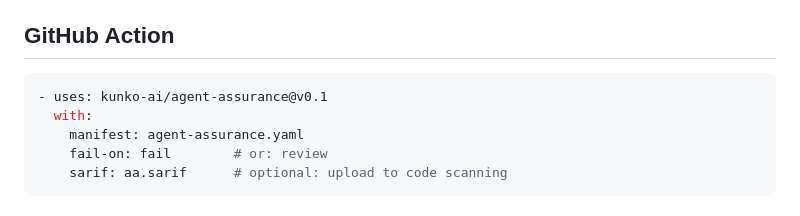
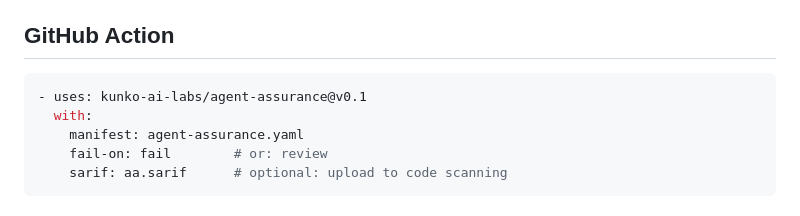
Before and after one commit to actions-marketplace-validations/kunko-ai-labs_agent-assurance, a Markdown page: README.md, the part around the change. Drawn GitHub-style.

Commit message:
brand: urls kunko-ai/ -> kunko-ai-labs/ tras mover el repo a la org

````diff
--- a/README.md
+++ b/README.md
@@ -98,7 +98,7 @@ agent-assurance check all agent-assurance.yaml --format sarif -o aa.sarif
 ## GitHub Action
 
 ```yaml
-- uses: kunko-ai/agent-assurance@v0.1
+- uses: kunko-ai-labs/agent-assurance@v0.1
   with:
     manifest: agent-assurance.yaml
     fail-on: fail        # or: review
````
